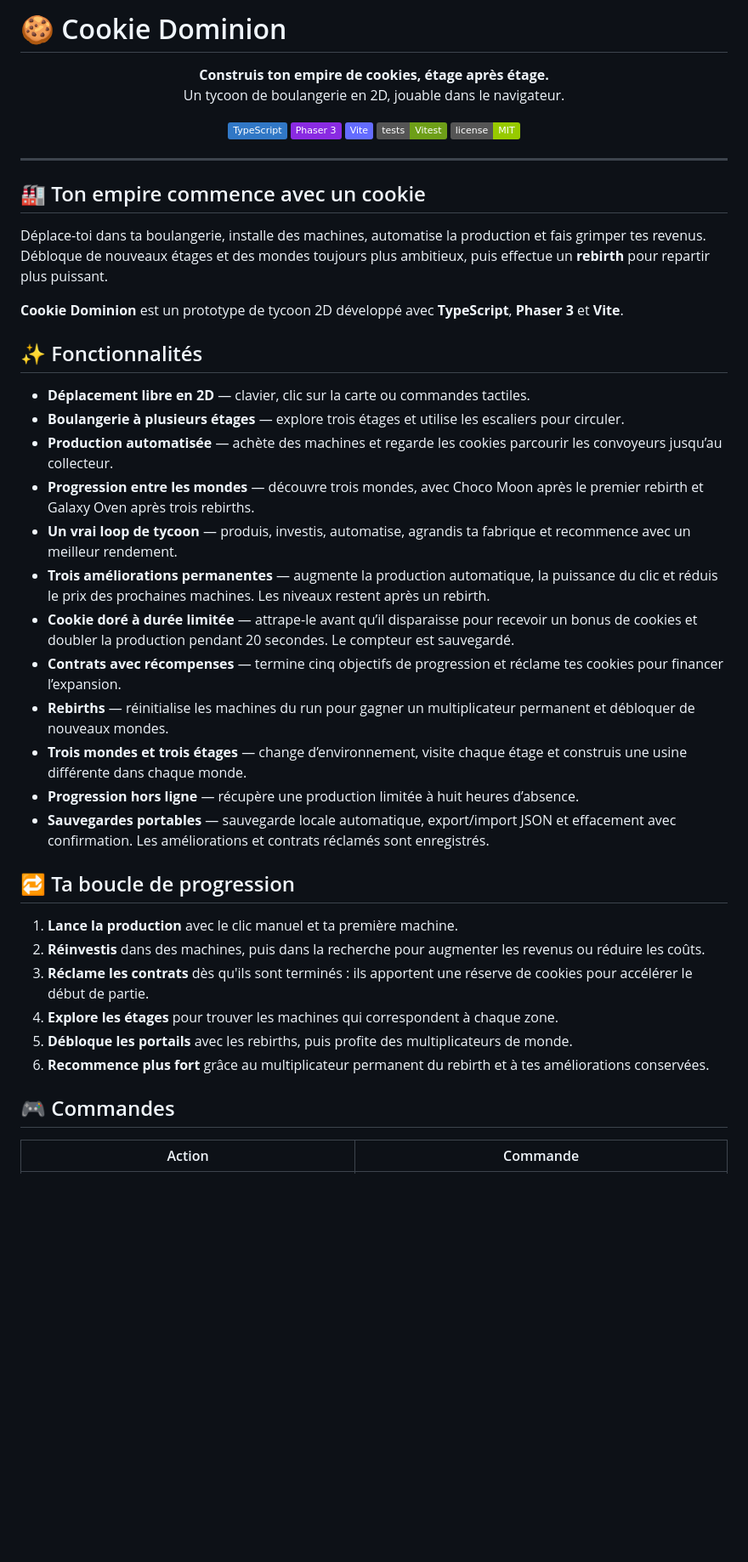
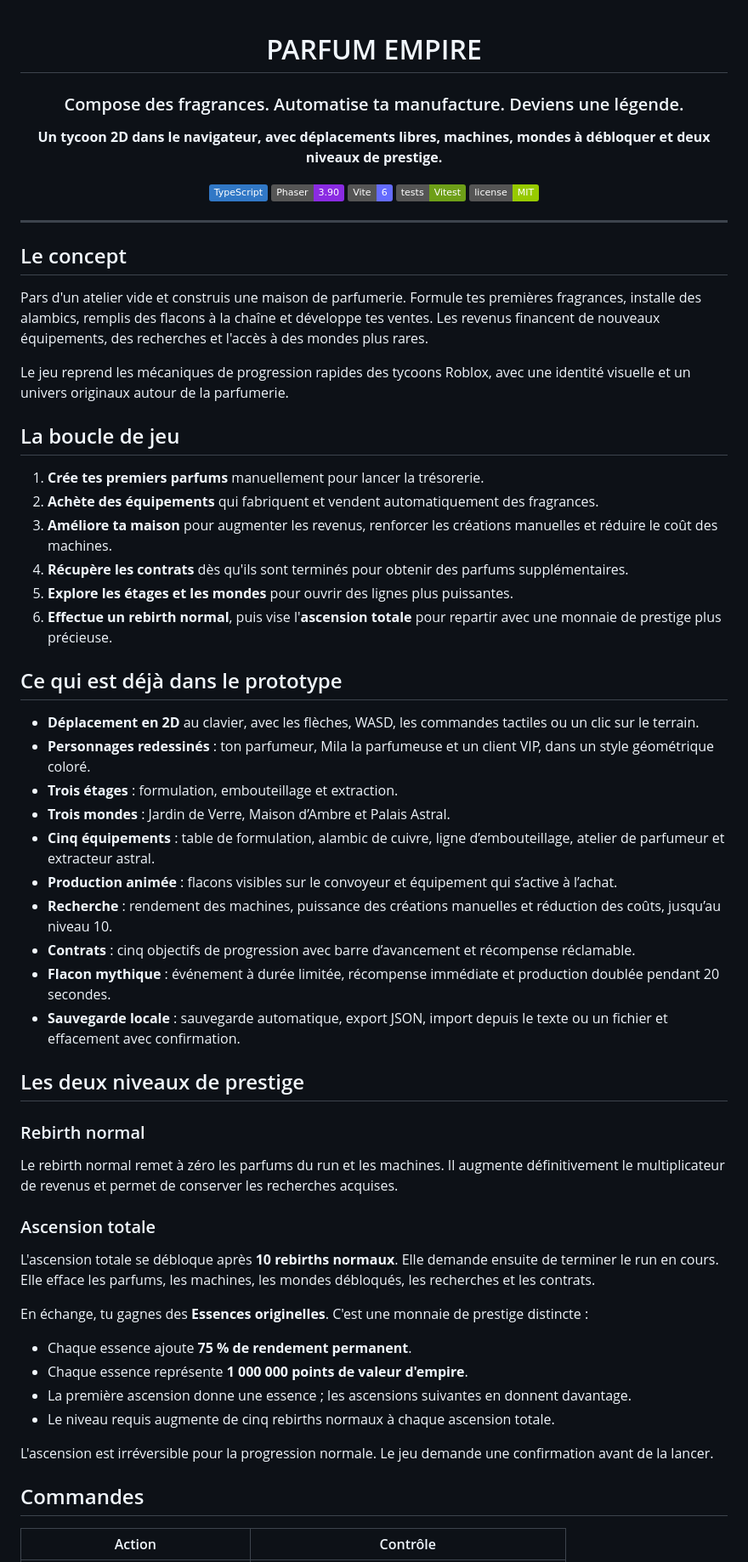
Before and after one commit to RufusTheDwarf/cookie-dominion, a Markdown page: README.md, the part around one of its changes. Shown at 85% size. Rendered like a GitHub page; badges without logos; blank space fills up the shorter version.

Commit message:
docs: rewrite README for Parfum Empire perfume tycoon

```diff
--- a/README.md
+++ b/README.md
@@ -1,51 +1,69 @@
-# 🍪 Cookie Dominion
+<div align="center">
 
-<p align="center">
-  <strong>Construis ton empire de cookies, étage après étage.</strong><br>
-  Un tycoon de boulangerie en 2D, jouable dans le navigateur.
-</p>
+# PARFUM EMPIRE
 
-<p align="center">
-  <img alt="TypeScript" src="https://img.shields.io/badge/TypeScript-3178C6?logo=typescript&logoColor=white">
-  <img alt="Phaser 3" src="https://img.shields.io/badge/Phaser_3-8A2BE2">
-  <img alt="Vite" src="https://img.shields.io/badge/Vite-646CFF?logo=vite&logoColor=white">
-  <img alt="Tests" src="https://img.shields.io/badge/tests-Vitest-6E9F18">
-  <img alt="License MIT" src="https://img.shields.io/badge/license-MIT-green">
-</p>
+### Compose des fragrances. Automatise ta manufacture. Deviens une légende.
+
+**Un tycoon 2D dans le navigateur, avec déplacements libres, machines, mondes à débloquer et deux niveaux de prestige.**
+
+![TypeScript](https://img.shields.io/badge/TypeScript-3178C6?logo=typescript&logoColor=white)
+![Phaser 3](https://img.shields.io/badge/Phaser-3.90-8A2BE2)
+![Vite](https://img.shields.io/badge/Vite-6-646CFF?logo=vite&logoColor=white)
+![Tests](https://img.shields.io/badge/tests-Vitest-6E9F18)
+![License](https://img.shields.io/badge/license-MIT-green)
+
+</div>
 
 ---
 
-## 🏭 Ton empire commence avec un cookie
+## Le concept
 
-Déplace-toi dans ta boulangerie, installe des machines, automatise la production et fais grimper tes revenus. Débloque de nouveaux étages et des mondes toujours plus ambitieux, puis effectue un **rebirth** pour repartir plus puissant.
+Pars d'un atelier vide et construis une maison de parfumerie. Formule tes premières fragrances, installe des alambics, remplis des flacons à la chaîne et développe tes ventes. Les revenus financent de nouveaux équipements, des recherches et l'accès à des mondes plus rares.
 
-**Cookie Dominion** est un prototype de tycoon 2D développé avec **TypeScript**, **Phaser 3** et **Vite**.
+Le jeu reprend les mécaniques de progression rapides des tycoons Roblox, avec une identité visuelle et un univers originaux autour de la parfumerie.
 
-## ✨ Fonctionnalités
+## La boucle de jeu
 
-- **Déplacement libre en 2D** — clavier, clic sur la carte ou commandes tactiles.
-- **Boulangerie à plusieurs étages** — explore trois étages et utilise les escaliers pour circuler.
-- **Production automatisée** — achète des machines et regarde les cookies parcourir les convoyeurs jusqu’au collecteur.
-- **Progression entre les mondes** — découvre trois mondes, avec Choco Moon après le premier rebirth et Galaxy Oven après trois rebirths.
-- **Un vrai loop de tycoon** — produis, investis, automatise, agrandis ta fabrique et recommence avec un meilleur rendement.
-- **Trois améliorations permanentes** — augmente la production automatique, la puissance du clic et réduis le prix des prochaines machines. Les niveaux restent après un rebirth.
-- **Cookie doré à durée limitée** — attrape-le avant qu’il disparaisse pour recevoir un bonus de cookies et doubler la production pendant 20 secondes. Le compteur est sauvegardé.
-- **Contrats avec récompenses** — termine cinq objectifs de progression et réclame tes cookies pour financer l’expansion.
-- **Rebirths** — réinitialise les machines du run pour gagner un multiplicateur permanent et débloquer de nouveaux mondes.
-- **Trois mondes et trois étages** — change d’environnement, visite chaque étage et construis une usine différente dans chaque monde.
-- **Progression hors ligne** — récupère une production limitée à huit heures d’absence.
-- **Sauvegardes portables** — sauvegarde locale automatique, export/import JSON et effacement avec confirmation. Les améliorations et contrats réclamés sont enregistrés.
+1. **Crée tes premiers parfums** manuellement pour lancer la trésorerie.
+2. **Achète des équipements** qui fabriquent et vendent automatiquement des fragrances.
+3. **Améliore ta maison** pour augmenter les revenus, renforcer les créations manuelles et réduire le coût des machines.
+4. **Récupère les contrats** dès qu'ils sont terminés pour obtenir des parfums supplémentaires.
+5. **Explore les étages et les mondes** pour ouvrir des lignes plus puissantes.
+6. **Effectue un rebirth normal**, puis vise l'**ascension totale** pour repartir avec une monnaie de prestige plus précieuse.
 
-## 🔁 Ta boucle de progression
+## Ce qui est déjà dans le prototype
 
-1. **Lance la production** avec le clic manuel et ta première machine.
-2. **Réinvestis** dans des machines, puis dans la recherche pour augmenter les revenus ou réduire les coûts.
-3. **Réclame les contrats** dès qu'ils sont terminés : ils apportent une réserve de cookies pour accélérer le début de partie.
-4. **Explore les étages** pour trouver les machines qui correspondent à chaque zone.
-5. **Débloque les portails** avec les rebirths, puis profite des multiplicateurs de monde.
-6. **Recommence plus fort** grâce au multiplicateur permanent du rebirth et à tes améliorations conservées.
+- **Déplacement en 2D** au clavier, avec les flèches, WASD, les commandes tactiles ou un clic sur le terrain.
+- **Personnages redessinés** : ton parfumeur, Mila la parfumeuse et un client VIP, dans un style géométrique coloré.
+- **Trois étages** : formulation, embouteillage et extraction.
+- **Trois mondes** : Jardin de Verre, Maison d’Ambre et Palais Astral.
+- **Cinq équipements** : table de formulation, alambic de cuivre, ligne d’embouteillage, atelier de parfumeur et extracteur astral.
+- **Production animée** : flacons visibles sur le convoyeur et équipement qui s’active à l’achat.
+- **Recherche** : rendement des machines, puissance des créations manuelles et réduction des coûts, jusqu’au niveau 10.
+- **Contrats** : cinq objectifs de progression avec barre d’avancement et récompense réclamable.
+- **Flacon mythique** : événement à durée limitée, récompense immédiate et production doublée pendant 20 secondes.
+- **Sauvegarde locale** : sauvegarde automatique, export JSON, import depuis le texte ou un fichier et effacement avec confirmation.
 
-## 🎮 Commandes
+## Les deux niveaux de prestige
 
-| Action | Commande |
+### Rebirth normal
+
+Le rebirth normal remet à zéro les parfums du run et les machines. Il augmente définitivement le multiplicateur de revenus et permet de conserver les recherches acquises.
+
+### Ascension totale
+
+L'ascension totale se débloque après **10 rebirths normaux**. Elle demande ensuite de terminer le run en cours. Elle efface les parfums, les machines, les mondes débloqués, les recherches et les contrats.
+
+En échange, tu gagnes des **Essences originelles**. C'est une monnaie de prestige distincte :
+
+- Chaque essence ajoute **75 % de rendement permanent**.
+- Chaque essence représente **1 000 000 points de valeur d'empire**.
+- La première ascension donne une essence ; les ascensions suivantes en donnent davantage.
+- Le niveau requis augmente de cinq rebirths normaux à chaque ascension totale.
+
+L'ascension est irréversible pour la progression normale. Le jeu demande une confirmation avant de la lancer.
+
+## Commandes
+
+| Action | Contrôle |
 |---|---|
```
Also changed, not shown: other parts of README.md (+32 -86 lines).
